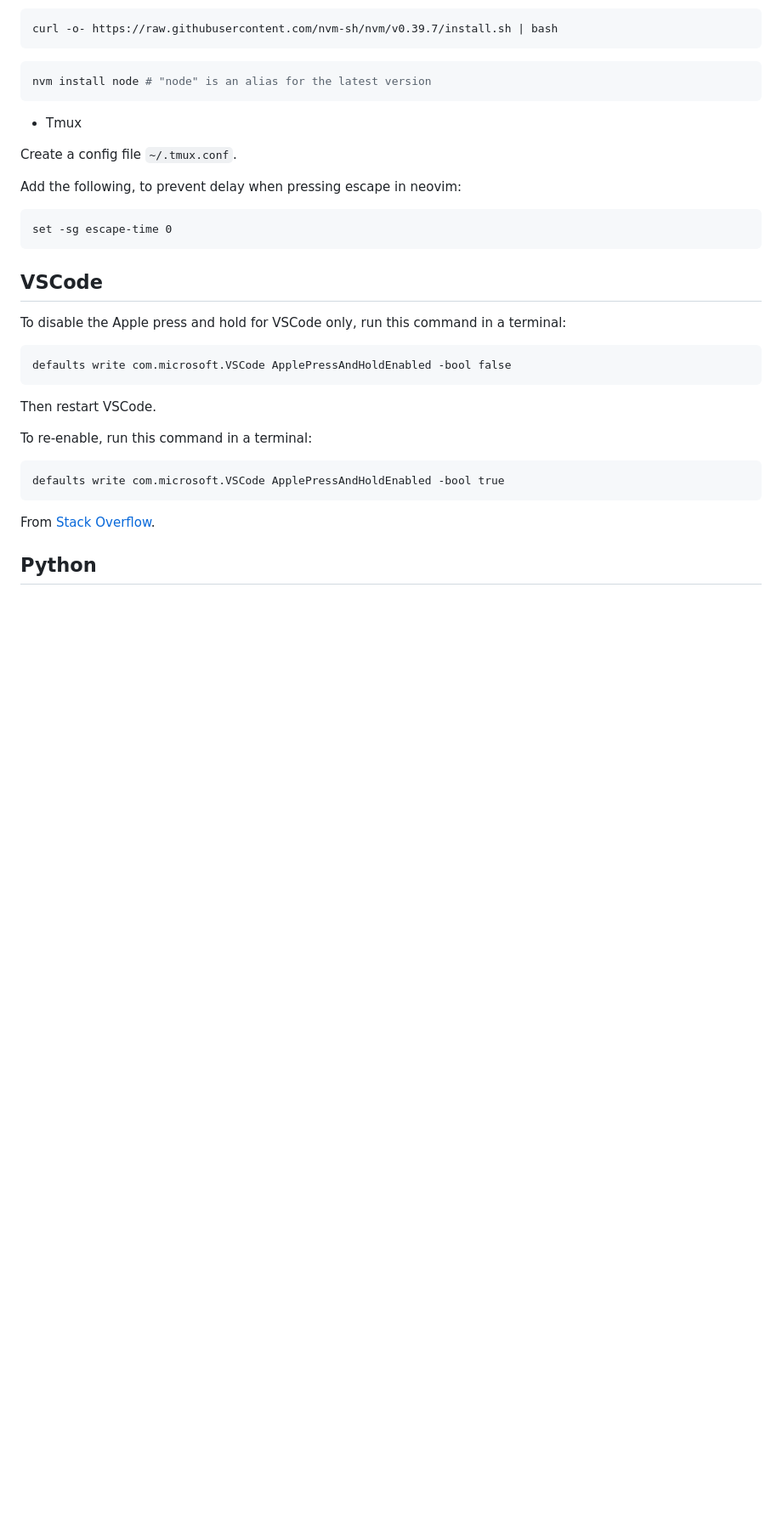
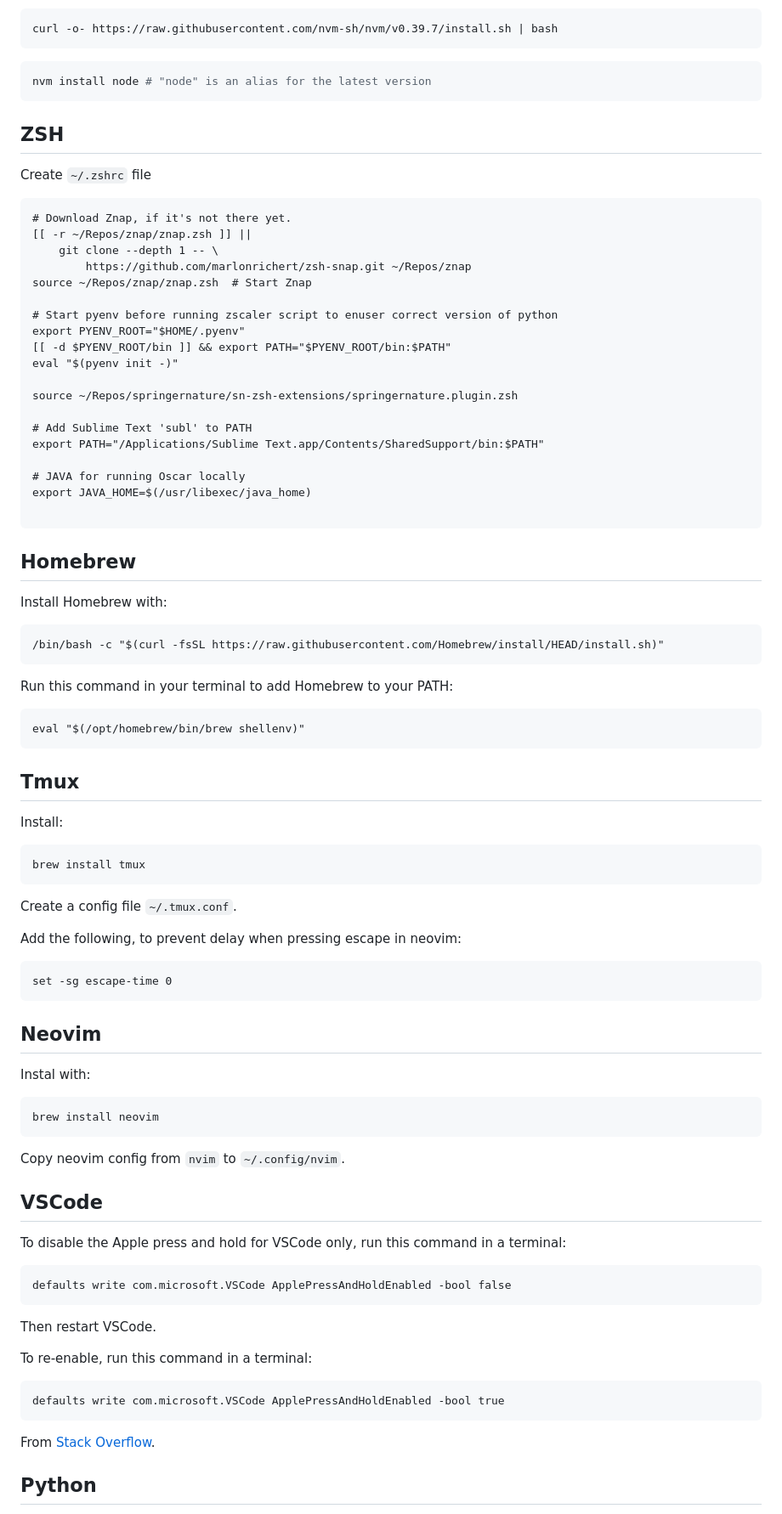
Before and after one commit to chris-creditdesign/mac-setup-script, a Markdown page: README.md, the part around the change printed below. Shown: that part at 85% size. GitHub-like rendering; blank space fills up the shorter version.

Commit message:
Adds instructions for installing Homebrew, tmux and neovim

````diff
--- a/README.md
+++ b/README.md
@@ -21,7 +21,53 @@ curl -o- https://raw.githubusercontent.com/nvm-sh/nvm/v0.39.7/install.sh | bash
 nvm install node # "node" is an alias for the latest version
 ```
 
-- Tmux
+## ZSH
+
+Create `~/.zshrc` file
+
+```
+# Download Znap, if it's not there yet.
+[[ -r ~/Repos/znap/znap.zsh ]] ||
+    git clone --depth 1 -- \
+        https://github.com/marlonrichert/zsh-snap.git ~/Repos/znap
+source ~/Repos/znap/znap.zsh  # Start Znap
+
+# Start pyenv before running zscaler script to enuser correct version of python
+export PYENV_ROOT="$HOME/.pyenv"
+[[ -d $PYENV_ROOT/bin ]] && export PATH="$PYENV_ROOT/bin:$PATH"
+eval "$(pyenv init -)"
+
+source ~/Repos/springernature/sn-zsh-extensions/springernature.plugin.zsh
+
+# Add Sublime Text 'subl' to PATH
+export PATH="/Applications/Sublime Text.app/Contents/SharedSupport/bin:$PATH"
+
+# JAVA for running Oscar locally
+export JAVA_HOME=$(/usr/libexec/java_home)
+
+```
+
+## Homebrew
+
+Install Homebrew with:
+
+```
+/bin/bash -c "$(curl -fsSL https://raw.githubusercontent.com/Homebrew/install/HEAD/install.sh)"
+```
+
+Run this command in your terminal to add Homebrew to your PATH:
+
+```
+eval "$(/opt/homebrew/bin/brew shellenv)"
+```
+
+## Tmux
+
+Install:
+
+```
+brew install tmux
+```
 
 Create a config file `~/.tmux.conf`.
 
@@ -30,6 +76,16 @@ Add the following, to prevent delay when pressing escape in neovim:
 ```
 set -sg escape-time 0
 ```
+
+## Neovim
+
+Instal with:
+
+```
+brew install neovim
+```
+
+Copy neovim config from `nvim` to `~/.config/nvim`.
 
 ## VSCode
 
````
Also changed, not shown: other parts of README.md (+0 -4 lines).
